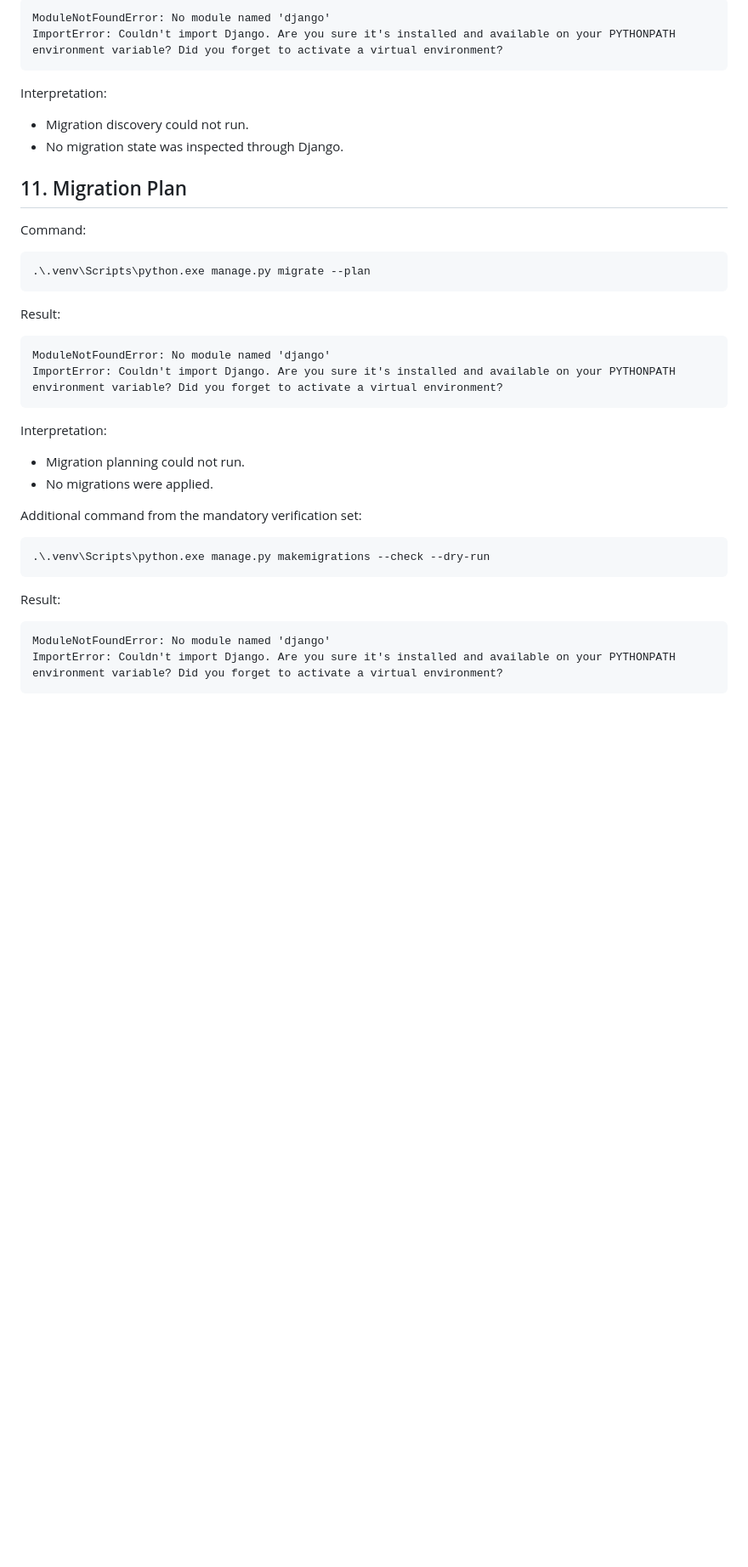
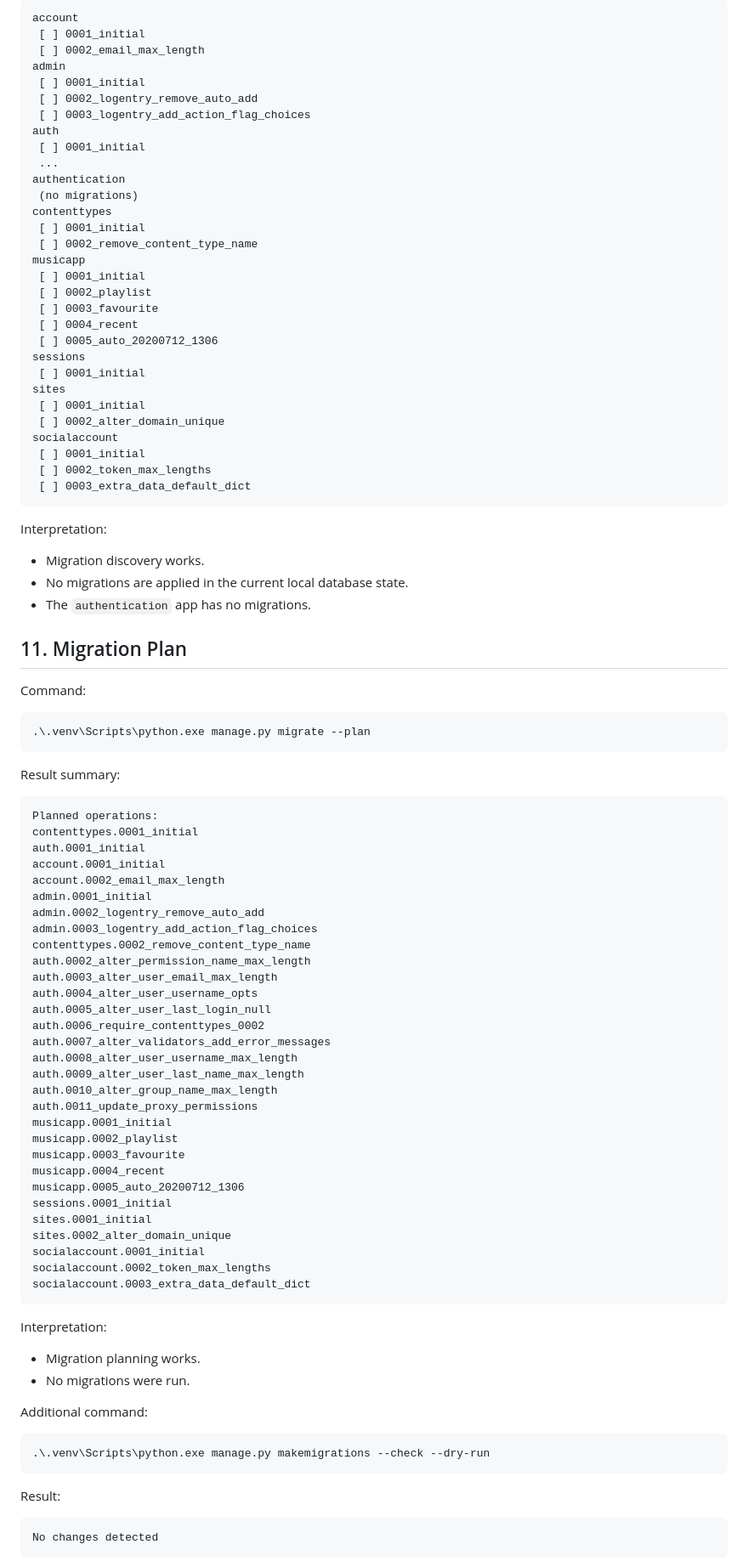
Before and after one commit to shivaydwivedi/DJANGO_MUSIC_PLAYER, a Markdown page: RUNTIME_VERIFICATION_REPORT.md, the part around one of its changes. Shown at 85% size. Rendered like a GitHub page; blank space fills up the shorter version.

Commit message:
docs: finalize runtime verification

````diff
--- a/RUNTIME_VERIFICATION_REPORT.md
+++ b/RUNTIME_VERIFICATION_REPORT.md
@@ -390,13 +448,42 @@ Result:
 
 ```text
-ModuleNotFoundError: No module named 'django'
-ImportError: Couldn't import Django. Are you sure it's installed and available on your PYTHONPATH environment variable? Did you forget to activate a virtual environment?
+account
+ [ ] 0001_initial
+ [ ] 0002_email_max_length
+admin
+ [ ] 0001_initial
+ [ ] 0002_logentry_remove_auto_add
+ [ ] 0003_logentry_add_action_flag_choices
+auth
+ [ ] 0001_initial
+ ...
+authentication
+ (no migrations)
+contenttypes
+ [ ] 0001_initial
+ [ ] 0002_remove_content_type_name
+musicapp
+ [ ] 0001_initial
+ [ ] 0002_playlist
+ [ ] 0003_favourite
+ [ ] 0004_recent
+ [ ] 0005_auto_20200712_1306
+sessions
+ [ ] 0001_initial
+sites
+ [ ] 0001_initial
+ [ ] 0002_alter_domain_unique
+socialaccount
+ [ ] 0001_initial
+ [ ] 0002_token_max_lengths
+ [ ] 0003_extra_data_default_dict
 ```
 
 Interpretation:
 
-- Migration discovery could not run.
-- No migration state was inspected through Django.
+- Migration discovery works.
+- No migrations are applied in the current local database state.
+- The `authentication` app has no migrations.
 
 ## 11. Migration Plan
 
@@ -406,19 +493,47 @@ Command:
 .\.venv\Scripts\python.exe manage.py migrate --plan
 ```
 
-Result:
+Result summary:
 
 ```text
-ModuleNotFoundError: No module named 'django'
-ImportError: Couldn't import Django. Are you sure it's installed and available on your PYTHONPATH environment variable? Did you forget to activate a virtual environment?
+Planned operations:
+contenttypes.0001_initial
+auth.0001_initial
+account.0001_initial
+account.0002_email_max_length
+admin.0001_initial
+admin.0002_logentry_remove_auto_add
+admin.0003_logentry_add_action_flag_choices
+contenttypes.0002_remove_content_type_name
+auth.0002_alter_permission_name_max_length
+auth.0003_alter_user_email_max_length
+auth.0004_alter_user_username_opts
+auth.0005_alter_user_last_login_null
+auth.0006_require_contenttypes_0002
+auth.0007_alter_validators_add_error_messages
+auth.0008_alter_user_username_max_length
+auth.0009_alter_user_last_name_max_length
+auth.0010_alter_group_name_max_length
+auth.0011_update_proxy_permissions
+musicapp.0001_initial
+musicapp.0002_playlist
+musicapp.0003_favourite
+musicapp.0004_recent
+musicapp.0005_auto_20200712_1306
+sessions.0001_initial
+sites.0001_initial
+sites.0002_alter_domain_unique
+socialaccount.0001_initial
+socialaccount.0002_token_max_lengths
+socialaccount.0003_extra_data_default_dict
 ```
 
 Interpretation:
 
-- Migration planning could not run.
-- No migrations were applied.
+- Migration planning works.
+- No migrations were run.
 
-Additional command from the mandatory verification set:
+Additional command:
 
 ```powershell
 .\.venv\Scripts\python.exe manage.py makemigrations --check --dry-run
@@ -427,6 +542,5 @@ Additional command from the mandatory verification set:
 Result:
 
 ```text
-ModuleNotFoundError: No module named 'django'
-ImportError: Couldn't import Django. Are you sure it's installed and available on your PYTHONPATH environment variable? Did you forget to activate a virtual environment?
+No changes detected
 ```
````
Also changed, not shown: other parts of RUNTIME_VERIFICATION_REPORT.md (+320 -242 lines).
